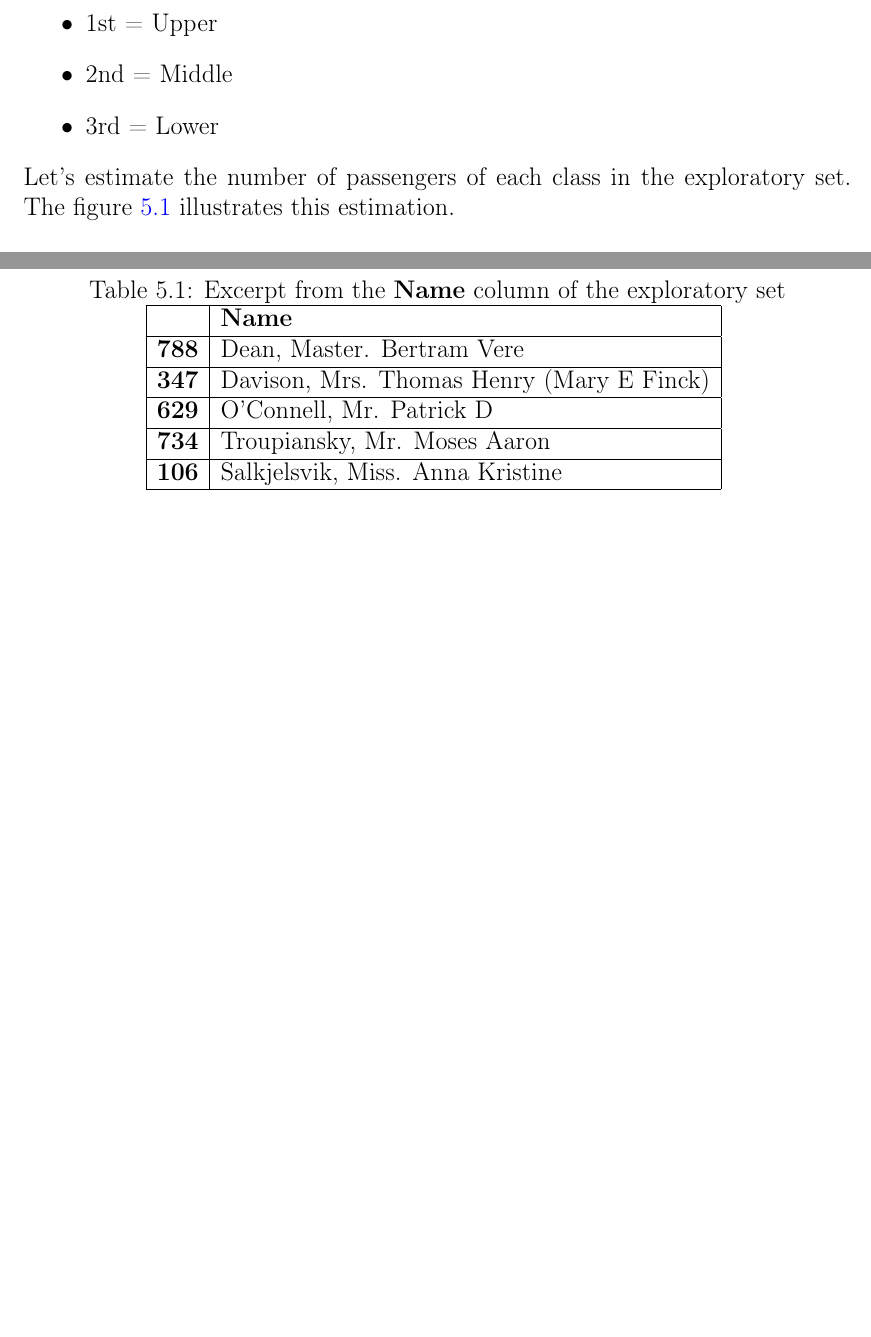
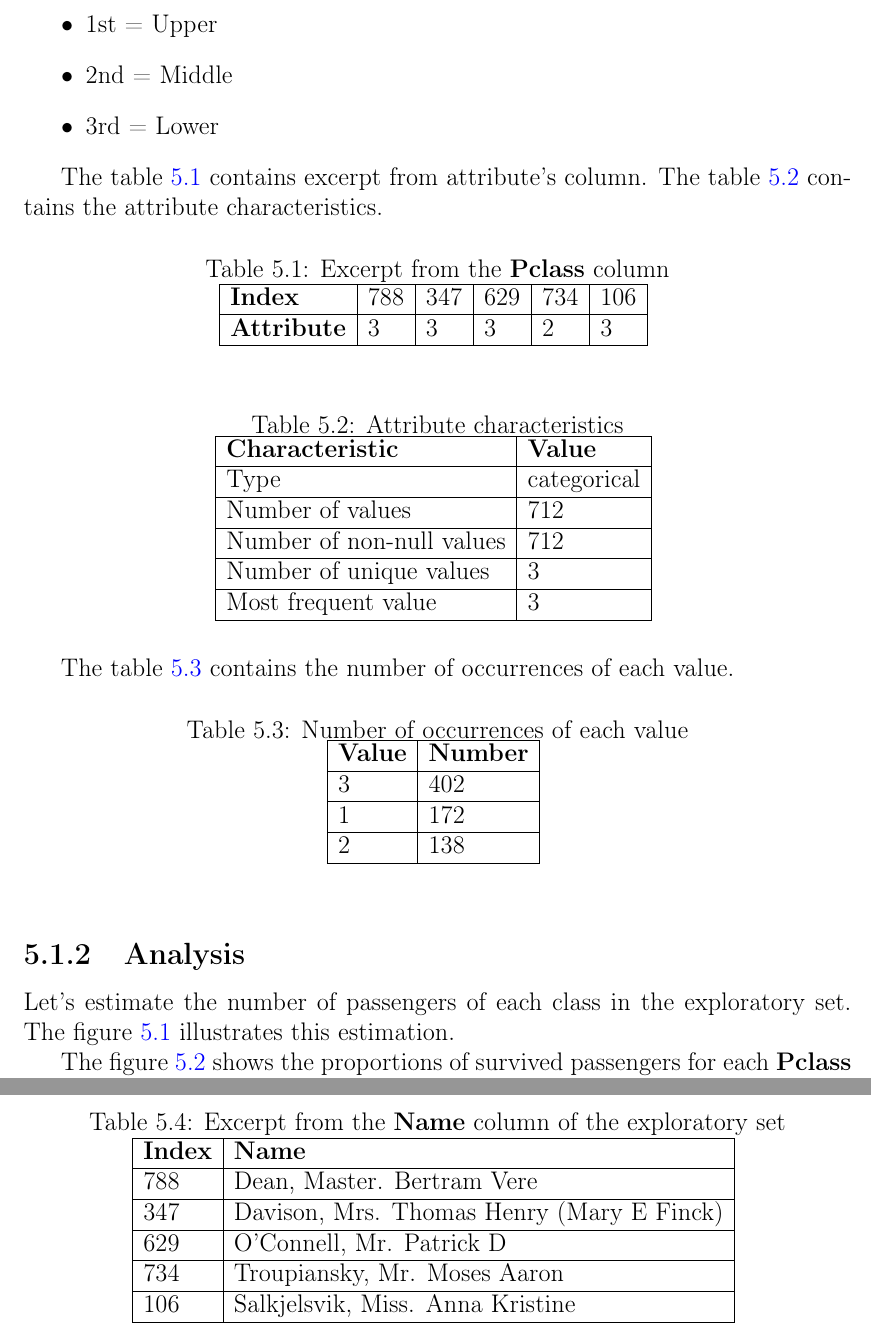
Before and after one commit to AlekseiBogachev/Titanic-Machine-Learning-from-Disaster, a LaTeX document (docs/report.tex, which reads docs/exploratory_analysis.tex): two parts of pages 17 and 19 of 21 before the commit and two parts of pages 17 and 19 of 22 after it, joined at a grey line, cut so that both start at the same text, the shorter picture padded with empty space. Compiled offline with pdfLaTeX.

Commit message:
Оформление отчёта

```diff
--- a/docs/exploratory_analysis.tex
+++ b/docs/exploratory_analysis.tex
@@ -38,6 +40,54 @@ status of the passenger:
     \item 2nd = Middle
     \item 3rd = Lower
 \end{itemize}
+
+The table \ref{table:pclass_head} contains excerpt from attribute's column.
+The table \ref{table:pclass_characteristics} contains the attribute
+characteristics.
+
+\begin{table}[!ht]
+    \centering
+    \caption{Excerpt from the \textbf{Pclass} column}
+    \begin{tabular}{|l|l|l|l|l|l|}
+        \hline
+        \textbf{Index}     & 788 & 347 & 629 & 734 & 106 \\ \hline
+        \textbf{Attribute} & 3   & 3   & 3   & 2   & 3   \\ \hline
+    \end{tabular}
+    \label{table:pclass_head}
+\end{table}
+
+\begin{table}[!ht]
+    \centering
+    \caption{Attribute characteristics}
+    \begin{tabular}{|l|l|}
+        \hline
+        \textbf{Characteristic}   & \textbf{Value} \\ \hline
+        Type                      & categorical    \\ \hline
+        Number of values          & 712            \\ \hline
+        Number of non-null values & 712            \\ \hline
+        Number of unique values   & 3              \\ \hline
+        Most frequent value       & 3              \\ \hline
+    \end{tabular}
+    \label{table:pclass_characteristics}
+\end{table}
+
+The table \ref{table:pclass_value_counts} contains the number of occurrences of
+each value.
+
+\begin{table}[!ht]
+    \centering
+    \caption{Number of occurrences of each value}
+    \begin{tabular}{|l|l|}
+        \hline
+        \textbf{Value} & \textbf{Number} \\ \hline
+        3              & 402             \\ \hline
+        1              & 172             \\ \hline
+        2              & 138             \\ \hline
+    \end{tabular}
+    \label{table:pclass_value_counts}
+\end{table}
+
+\subsection{Analysis}
 Let's estimate the number of passengers of each class in the exploratory
 set. The figure \ref{pic:pclass_count} illustrates this estimation.
 
@@ -92,12 +142,12 @@ seems to be a useful pattern.
     \caption{Excerpt from the \textbf{Name} column of the exploratory set}
     \begin{tabular}{|l|l|}
         \hline
-                     & \textbf{Name}                             \\ \hline
-        \textbf{788} & Dean, Master. Bertram Vere                \\ \hline
-        \textbf{347} & Davison, Mrs. Thomas Henry (Mary E Finck) \\ \hline
-        \textbf{629} & O'Connell, Mr. Patrick D                  \\ \hline
-        \textbf{734} & Troupiansky, Mr. Moses Aaron              \\ \hline
-        \textbf{106} & Salkjelsvik, Miss. Anna Kristine          \\ \hline
+        \textbf{Index} & \textbf{Name}                             \\ \hline
+        788            & Dean, Master. Bertram Vere                \\ \hline
+        347            & Davison, Mrs. Thomas Henry (Mary E Finck) \\ \hline
+        629            & O'Connell, Mr. Patrick D                  \\ \hline
+        734            & Troupiansky, Mr. Moses Aaron              \\ \hline
+        106            & Salkjelsvik, Miss. Anna Kristine          \\ \hline
     \end{tabular}
     \label{table:name_column_excerpt}
 \end{table}
```
Also changed, not shown: docs/report.pdf, docs/exploratory_analysis.tex (2 more changed lines), 1 other file.
